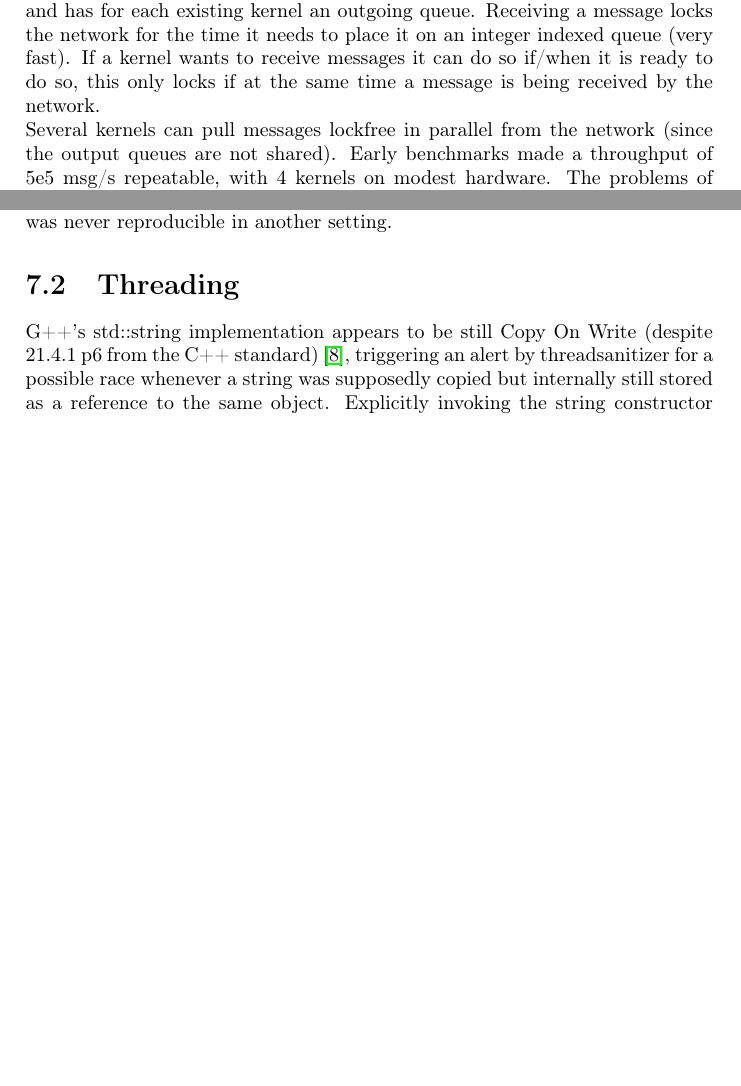
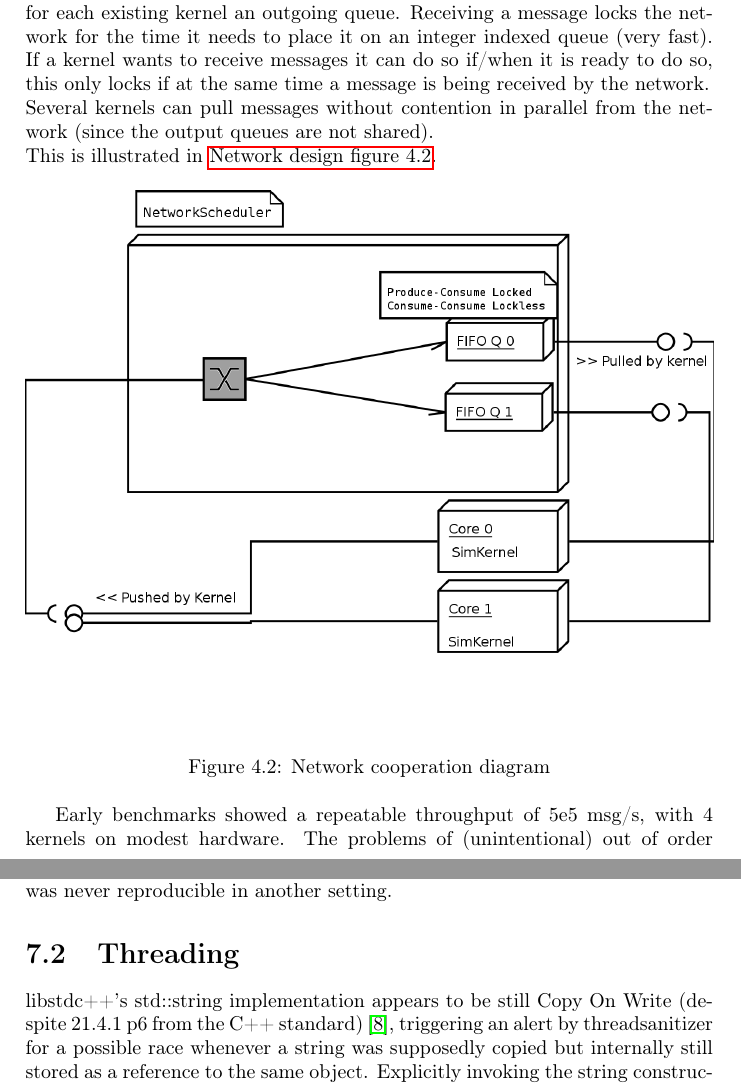
Before and after one commit to bencardoen/devs-ex-machina, a LaTeX thesis (manual/projectrapport.tex): two parts of pages 10 and 15 of 19, joined at a grey line, cut so that both start at the same text, the shorter picture padded with empty space. Compiled offline with pdfLaTeX.

Commit message:
Update Design.dia and png, smallish updates in tex.

```diff
--- a/manual/projectrapport.tex
+++ b/manual/projectrapport.tex
@@ -95,5 +95,12 @@ The other classes bind/create instances of the above (e.g. LocationTable, Alloca
 For a full overview, please consult the documentation generated by doxygen.
 
 \section{Network -- Kernel communication}
-PyPDEVS uses MPI to exchange messages between kernels, whereas we could use shared memory to communicate between kernels (each running on 1 or more threads). We created a network architecture mimicking the approach used by PyPDEVS, without sacrificing the speed and ordering advantages of shared memory. The Network class consists of a single locked receiving port, and has for each existing kernel an outgoing queue. Receiving a message locks the network for the time it needs to place it on an integer indexed queue (very fast). If a kernel wants to receive messages it can do so if/when it is ready to do so, this only locks if at the same time a message is being received by the network.\\ Several kernels can pull messages lockfree in parallel from the network (since the output queues are not shared). Early benchmarks made a throughput of 5e5 msg/s repeatable, with 4 kernels on modest hardware. The problems of (unintentional) out of order receipt and potential loss of messages are a non-issue in this context, since we use FIFO queues and loss of a message would implicate severe system failure (in which case message loss is the lesser problem).\\
+PyPDEVS uses MPI to exchange messages between kernels, whereas we could use shared memory to communicate between kernels (each running on 1 or more threads). We created a network architecture mimicking the approach used by PyPDEVS, without sacrificing the speed and ordering advantages of shared memory. The Network class consists of a single locked receiving port, and has for each existing kernel an outgoing queue. Receiving a message locks the network for the time it needs to place it on an integer indexed queue (very fast). If a kernel wants to receive messages it can do so if/when it is ready to do so, this only locks if at the same time a message is being received by the network.\\ Several kernels can pull messages without contention in parallel from the network (since the output queues are not shared). \\This is illustrated in \hyperref[networkdesign]{Network design figure \ref*{networkdesign}}.
+
+\begin{figure}[h!]
+	\makebox[\textwidth][c]{\includegraphics[width=\textwidth]{network.png}}
+	\caption{Network cooperation diagram}
+	\label{networkdesign}
+\end{figure}
+Early benchmarks showed a repeatable throughput of 5e5 msg/s, with 4 kernels on modest hardware. The problems of (unintentional) out of order receipt and potential loss of messages are a non-issue in this context, since we use FIFO queues and loss of a message would implicate severe system failure (in which case message loss is the lesser problem).\\
 Another advantage of hiding the message exchange behind a shared Network class instance is that, should this be required in the future, the kernel could run on different machines without requiring much redesigning of the system. An RPC implementation would simply have to implement the Network class on both sides.
@@ -154,7 +160,7 @@ Conservative time synchronization is still under development.
 \section{Virtualization}
 Virtualization proved a significant hurdle by exposing potential faults. Standard compliant code was found to be leaking memory by not calling container member destructors but only on a VM with Linux as Guest and Windows as Host. This was never reproducible in another setting.
 \section{Threading}
-G++'s std::string implementation appears to be still Copy On Write (despite 21.4.1 p6 from the C++ standard) \cite{cpp}, triggering an alert by threadsanitizer for a possible race whenever a string was supposedly copied but internally still stored as a reference to the same object. Explicitly invoking the string constructor with the char[] proved to be a safe workaround here. Note that this problem is a known issue \cite{cow}
+libstdc++'s std::string implementation appears to be still Copy On Write (despite 21.4.1 p6 from the C++ standard) \cite{cpp}, triggering an alert by threadsanitizer for a possible race whenever a string was supposedly copied but internally still stored as a reference to the same object. Explicitly invoking the string constructor with the char[] proved to be a safe workaround here. Note that this problem is a known issue \cite{cow}.
 \section{Toolchains}
 To develop we used the required toolchains:\\ g++/clang++ as compiler, Eclipse+CDT as IDE, git for dvcs, jenkins as ci, cmake as build tool supplemented with some shell and python scripting.
 \section{Logger}
```
Also changed, not shown: manual/Design.png, manual/network.png, manual/projectrapport.tex (1 more changed lines), 2 other files.
